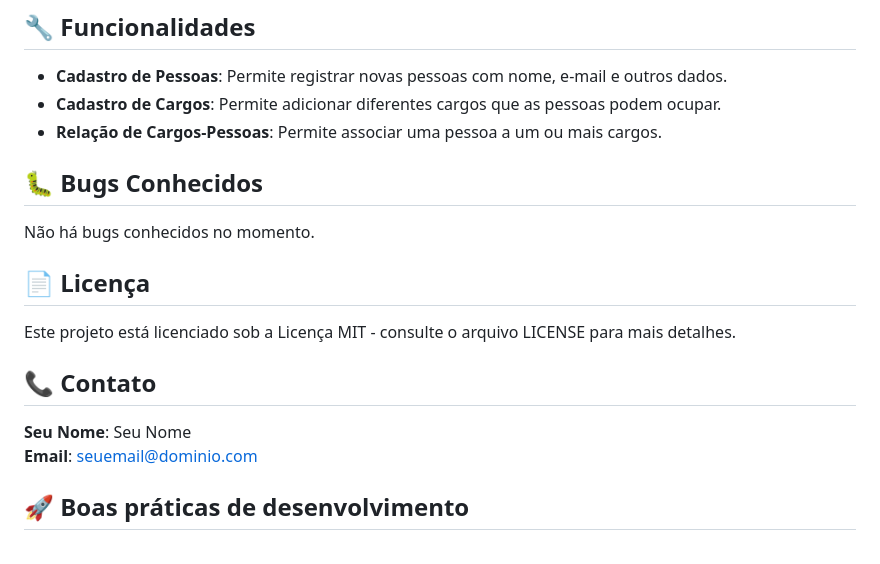
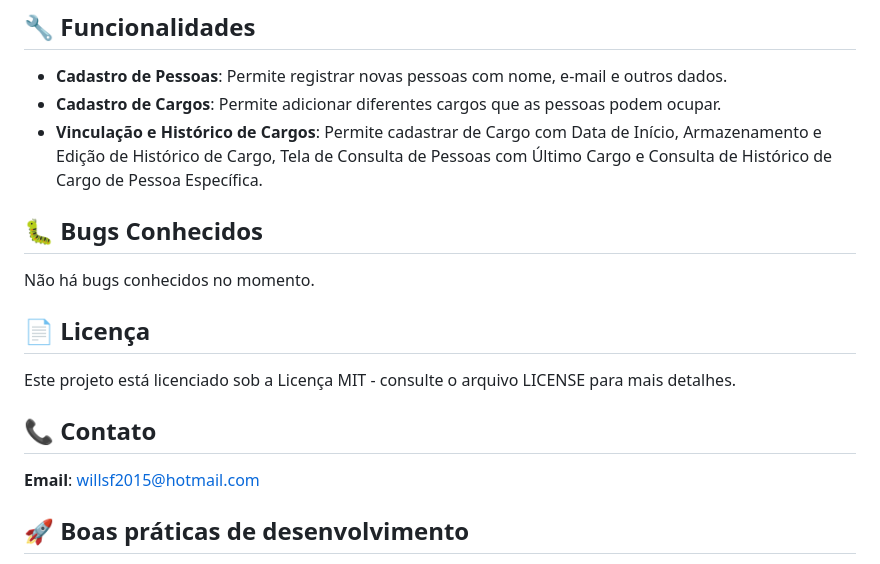
Before and after one commit to willsf2021/sistema-cadastro, a Markdown page: README.md, the part around the change. GitHub-like rendering.

Commit message:
feat - README.md updated with real email and new features

```diff
--- a/README.md
+++ b/README.md
@@ -98,7 +98,7 @@ Por padrão, o frontend estará disponível em `http://localhost:5173`.
 ## 🔧 Funcionalidades
 - **Cadastro de Pessoas**: Permite registrar novas pessoas com nome, e-mail e outros dados.
 - **Cadastro de Cargos**: Permite adicionar diferentes cargos que as pessoas podem ocupar.
-- **Relação de Cargos-Pessoas**: Permite associar uma pessoa a um ou mais cargos.
+- **Vinculação e Histórico de Cargos**: Permite cadastrar de Cargo com Data de Início, Armazenamento e Edição de Histórico de Cargo, Tela de Consulta de Pessoas com Último Cargo e Consulta de Histórico de Cargo de Pessoa Específica.
 
 ## 🐛 Bugs Conhecidos
 
@@ -110,8 +110,8 @@ Este projeto está licenciado sob a Licença MIT - consulte o arquivo LICENSE pa
 
 ## 📞 Contato
 
-**Seu Nome**: Seu Nome
-**Email**: seuemail@dominio.com
+
+**Email**: willsf2015@hotmail.com
 
 ## 🚀 Boas práticas de desenvolvimento
 - **Backend**: Laravel, migrando dados, validações, e autenticação simples.
```
